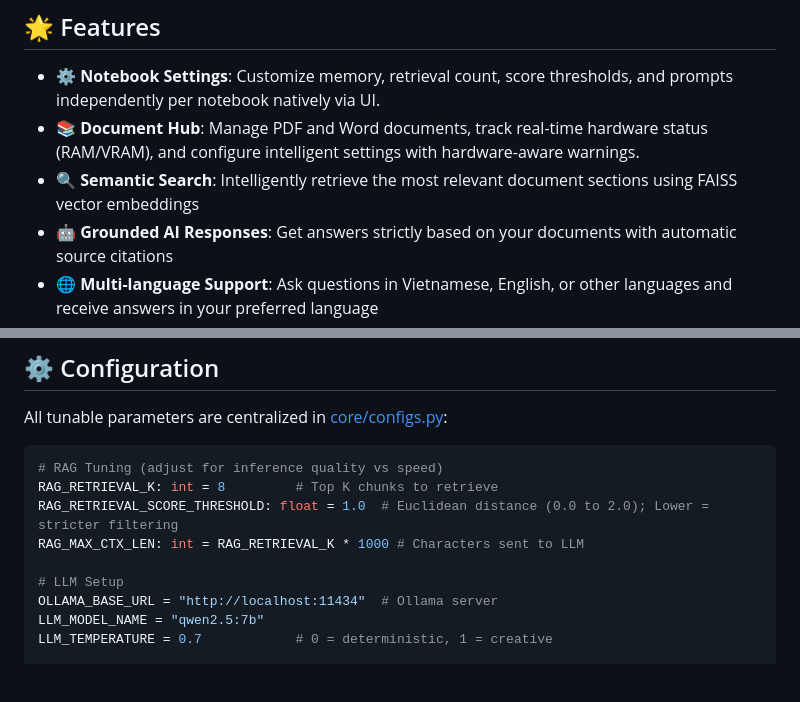
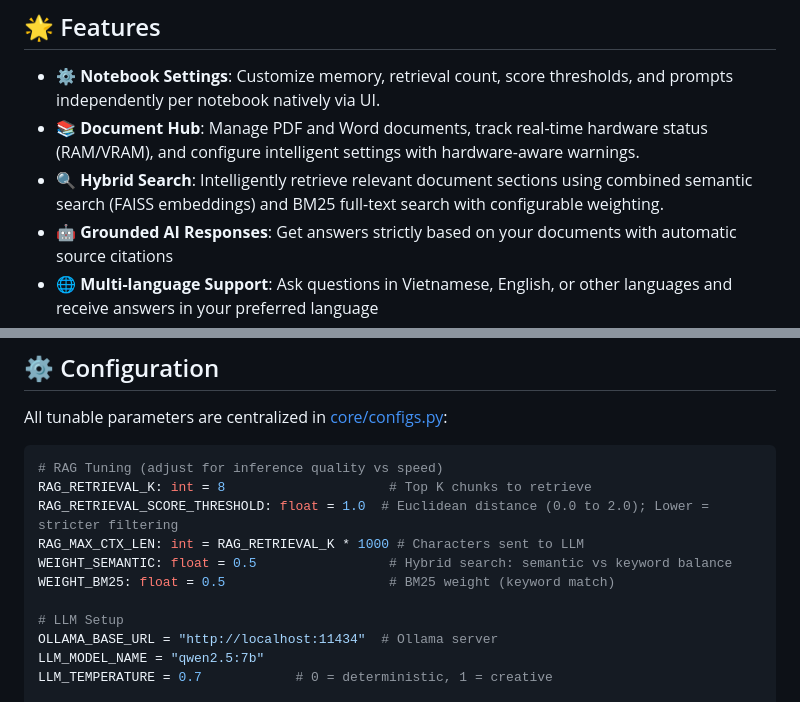
Before and after one commit to ebesxiteen/smartdoc-ai, a Markdown page: README.md, 2 parts joined by grey strips. GitHub-like rendering; blank space fills up the shorter version.

Commit message:
docs: update 'README.md' and 'CHANGELOG.md' to up-to-date within the system

````diff
--- a/README.md
+++ b/README.md
@@ -8,7 +8,7 @@
 
 - **⚙️ Notebook Settings**: Customize memory, retrieval count, score thresholds, and prompts independently per notebook natively via UI.
 - **📚 Document Hub**: Manage PDF and Word documents, track real-time hardware status (RAM/VRAM), and configure intelligent settings with hardware-aware warnings.
-- **🔍 Semantic Search**: Intelligently retrieve the most relevant document sections using FAISS vector embeddings
+- **🔍 Hybrid Search**: Intelligently retrieve relevant document sections using combined semantic search (FAISS embeddings) and BM25 full-text search with configurable weighting.
 - **🤖 Grounded AI Responses**: Get answers strictly based on your documents with automatic source citations
 - **🌐 Multi-language Support**: Ask questions in Vietnamese, English, or other languages and receive answers in your preferred language
 - **💾 Persistent Storage**: All documents, chat history, and notes are saved to a local SQLite database
@@ -121,9 +121,11 @@ All tunable parameters are centralized in [core/configs.py](./core/configs.py):
 
 ```python
 # RAG Tuning (adjust for inference quality vs speed)
-RAG_RETRIEVAL_K: int = 8         # Top K chunks to retrieve
+RAG_RETRIEVAL_K: int = 8                     # Top K chunks to retrieve
 RAG_RETRIEVAL_SCORE_THRESHOLD: float = 1.0  # Euclidean distance (0.0 to 2.0); Lower = stricter filtering
 RAG_MAX_CTX_LEN: int = RAG_RETRIEVAL_K * 1000 # Characters sent to LLM
+WEIGHT_SEMANTIC: float = 0.5                 # Hybrid search: semantic vs keyword balance
+WEIGHT_BM25: float = 0.5                     # BM25 weight (keyword match)
 
 # LLM Setup
 OLLAMA_BASE_URL = "http://localhost:11434"  # Ollama server
````
Also changed, not shown: CHANGELOG.md (+5 -1 lines).
